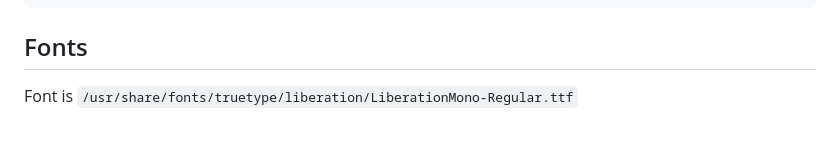
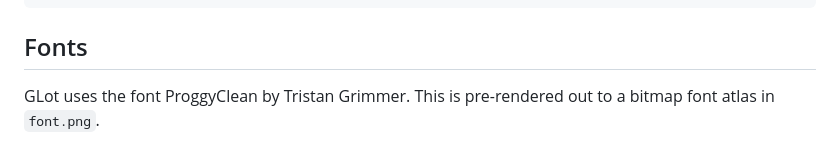
Before and after one commit to Baba-GNU-sh/amber, a Markdown page: README.md, the part around the change. Rendered like a GitHub page.

````diff
--- a/README.md
+++ b/README.md
@@ -94,4 +94,4 @@ ln -s build/compile_commands.json .
 ```
 
 ## Fonts
-Font is `/usr/share/fonts/truetype/liberation/LiberationMono-Regular.ttf`
+GLot uses the font ProggyClean by Tristan Grimmer. This is pre-rendered out to a bitmap font atlas in `font.png`.
````
Also changed, not shown: font.png, 1 other file.
